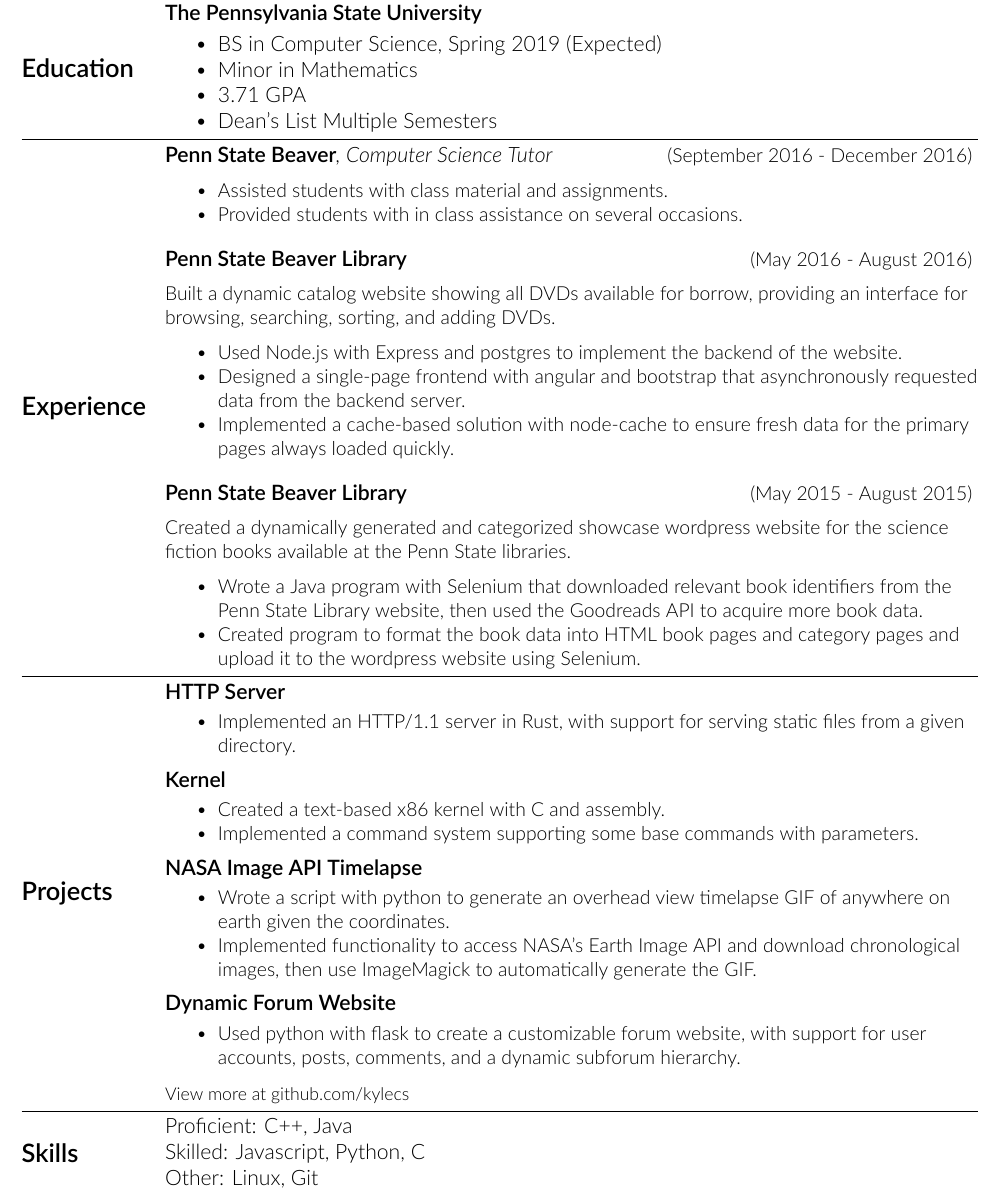
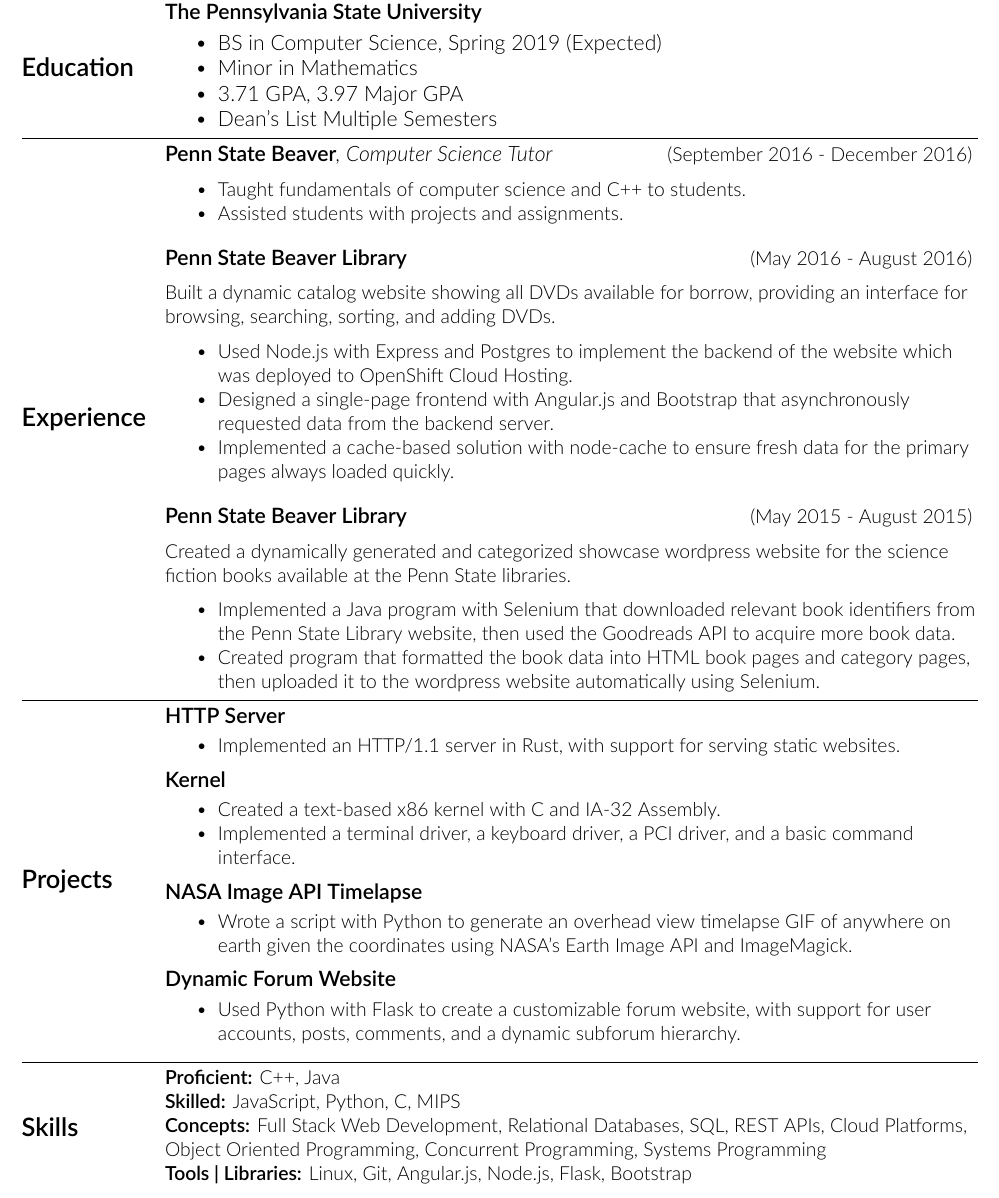
Before and after one commit to kylecs/kylecs.github.io, a LaTeX CV (resume/resume.tex): part of the page, cut so that both start at the same text. Compiled offline with XeLaTeX.

Commit message:
Revised resume

```diff
--- a/resume/resume.tex
+++ b/resume/resume.tex
@@ -74,7 +74,7 @@
 \begin{itemize}[noitemsep,nolistsep]
   \item BS in Computer Science, Spring 2019 (Expected)
   \item Minor in Mathematics
-  \item 3.71 GPA
+  \item 3.71 GPA, 3.97 Major GPA
   \item Dean's List Multiple Semesters
 \end{itemize}
 \stopsec
@@ -91,8 +91,8 @@
 (September 2016 - December 2016)
 \medskip
 \begin{itemize}[noitemsep,nolistsep]
-  \item Assisted students with class material and assignments.
-  \item Provided students with in class assistance on several occasions.
+  \item Taught fundamentals of computer science and C++ to students.
+  \item Assisted students with projects and assignments.
 
 \end{itemize}
 \normalsize
@@ -109,8 +109,8 @@
 an interface for browsing, searching, sorting, and adding DVDs.
 \medskip
 \begin{itemize}[noitemsep,nolistsep]
-  \item Used Node.js with Express and postgres to implement the backend of the website.
-  \item Designed a single-page frontend with angular and bootstrap that asynchronously requested data from the backend server.
+  \item Used Node.js with Express and Postgres to implement the backend of the website which was deployed to OpenShift Cloud Hosting.
+  \item Designed a single-page frontend with Angular.js and Bootstrap that asynchronously requested data from the backend server.
   \item Implemented a cache-based solution with node-cache to ensure fresh data for the primary pages always loaded quickly.
 
 \end{itemize}
@@ -127,9 +127,9 @@
 Penn State libraries.
 \medskip
 \begin{itemize}[noitemsep,nolistsep]
-  \item Wrote a Java program with Selenium that downloaded relevant book identifiers from the Penn State Library
+  \item Implemented a Java program with Selenium that downloaded relevant book identifiers from the Penn State Library
 website, then used the Goodreads API to acquire more book data.
-  \item Created program to format the book data into HTML book pages and category pages and upload it to the wordpress website using Selenium.
+  \item Created program that formatted the book data into HTML book pages and category pages, then uploaded it to the wordpress website automatically using Selenium.
 \end{itemize}
 \normalsize
 \stopsec
@@ -143,7 +143,7 @@
 \small
 \smallskip
 \begin{itemize}[noitemsep,nolistsep]
-  \item Implemented an HTTP/1.1 server in Rust, with support for serving static files from a given directory.
+  \item Implemented an HTTP/1.1 server in Rust, with support for serving static websites.
 \end{itemize}
 \normalsize
 
@@ -152,8 +152,8 @@
 \small
 \smallskip
 \begin{itemize}[noitemsep,nolistsep]
-  \item Created a text-based x86 kernel with C and assembly.
-  \item Implemented a command system supporting some base commands with parameters.
+  \item Created a text-based x86 kernel with C and IA-32 Assembly.
+  \item Implemented a terminal driver, a keyboard driver, a PCI driver, and a basic command interface.
 \end{itemize}
 \normalsize
 
@@ -162,8 +162,9 @@
 \small
 \smallskip
 \begin{itemize}[noitemsep,nolistsep]
-  \item Wrote a script with python to generate an overhead view timelapse GIF of anywhere on earth given the coordinates.
-  \item Implemented functionality to access NASA's Earth Image API and download chronological images, then use ImageMagick to automatically generate the GIF.
+  \item Wrote a script with Python to generate an overhead view timelapse GIF of anywhere on earth given the coordinates
+  using NASA's Earth Image API and ImageMagick.
+ % \item Implemented functionality to access NASA's Earth Image API and download chronological images, then use ImageMagick to %automatically generate the GIF.
 \end{itemize}
 \normalsize
 
@@ -172,13 +173,13 @@
 \small
 \smallskip
 \begin{itemize}[noitemsep,nolistsep]
-  \item Used python with flask to create a customizable forum website, with support for user accounts, posts, comments, and a dynamic subforum hierarchy.
+  \item Used Python with Flask to create a customizable forum website, with support for user accounts, posts, comments, and a dynamic subforum hierarchy.
 \end{itemize}
 \normalsize
 
 \medskip
 \footnotesize
-View more at github.com/kylecs
+% View more at github.com/kylecs
 \normalsize
 \stopsec
 % End Projects Section
@@ -187,11 +188,15 @@
 
 % Start Skills Section
 \startsec{\textbf{Skills}}
-Proficient:	C++, Java
+\small
+\textbf{Proficient:}	C++, Java
 \break
-Skilled: Javascript, Python, C
+\textbf{Skilled:} JavaScript, Python, C, MIPS
 \break
-Other: Linux, Git
+\textbf{Concepts:} Full Stack Web Development, Relational Databases, SQL, REST APIs, Cloud Platforms, Object Oriented Programming, Concurrent Programming, Systems Programming
+\break
+\textbf{Tools | Libraries:} Linux, Git, Angular.js, Node.js, Flask, Bootstrap
+% Other: Linux, Git, Full Stack Web Development, Systems Programming, Angular.js, Node.js, REST
 \stopsec
 % End Skills Section
 
```
Also changed, not shown: resume/resume.pdf, 2 other files.
